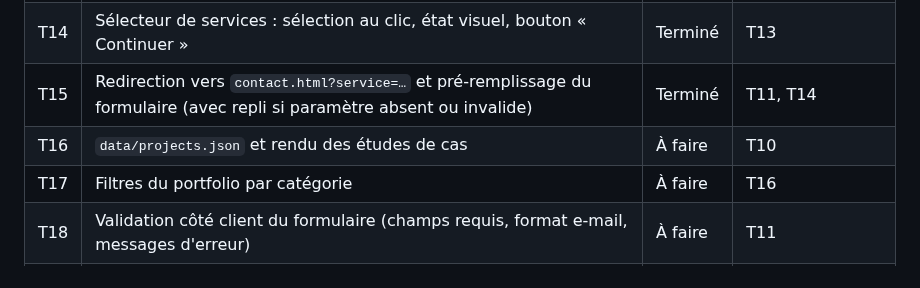
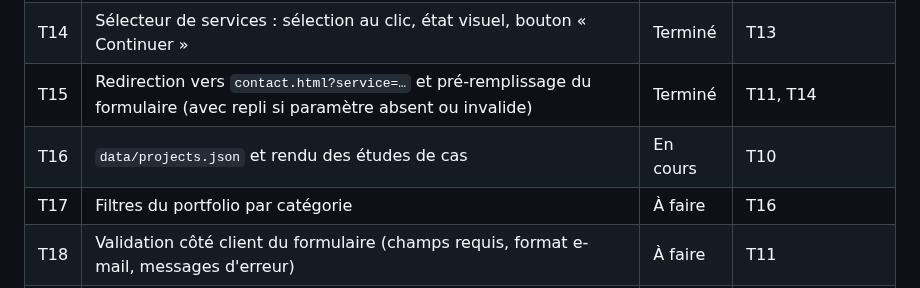
Before and after one commit to sudomarc/amplio-web, a Markdown page: ROADMAP.md, the part around the change. GitHub-like rendering.

```diff
--- a/ROADMAP.md
+++ b/ROADMAP.md
@@ -156,7 +156,7 @@ Une branche par tâche, y compris en solo, afin que chaque changement passe par
 | T13 | `data/services.json` et rendu dynamique des services (Services, Accueil) | Terminé | T08, T09, T12 |
 | T14 | Sélecteur de services : sélection au clic, état visuel, bouton « Continuer » | Terminé | T13 |
 | T15 | Redirection vers `contact.html?service=…` et pré-remplissage du formulaire (avec repli si paramètre absent ou invalide) | Terminé | T11, T14 |
-| T16 | `data/projects.json` et rendu des études de cas | À faire | T10 |
+| T16 | `data/projects.json` et rendu des études de cas | En cours | T10 |
 | T17 | Filtres du portfolio par catégorie | À faire | T16 |
 | T18 | Validation côté client du formulaire (champs requis, format e-mail, messages d'erreur) | À faire | T11 |
 | T19 | Choix de la plateforme d'hébergement et du service d'envoi du formulaire (voir section 8) | À faire | T11 |
```
